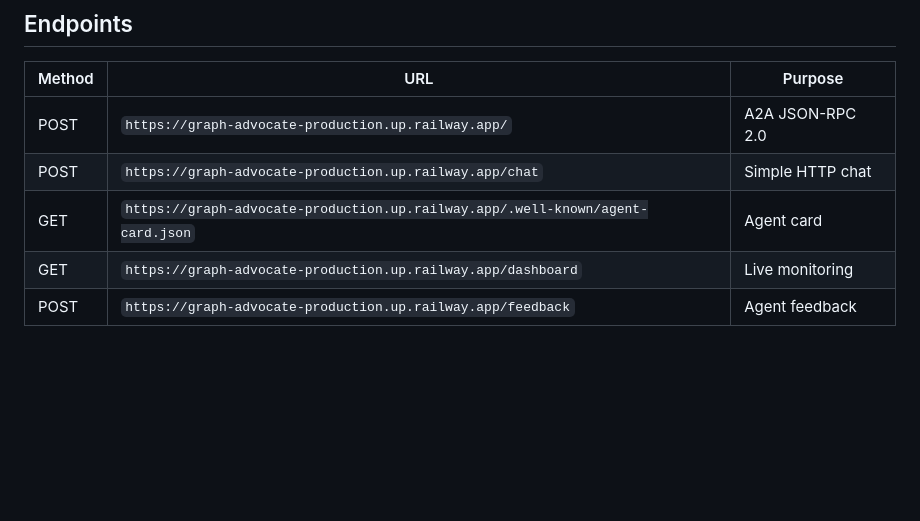
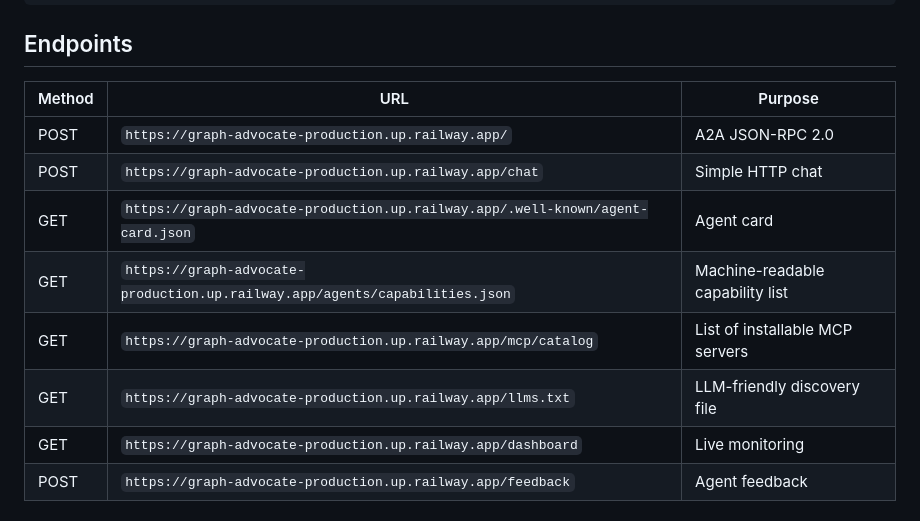
Before and after one commit to PaulieB14/graph-advocate, a Markdown page: openclaw-skill/graph-advocate/SKILL.md, the part around one of its changes. Drawn GitHub-style; blank space fills up the shorter version.

```diff
--- a/openclaw-skill/graph-advocate/SKILL.md
+++ b/openclaw-skill/graph-advocate/SKILL.md
@@ -70,6 +80,9 @@ If the request spans two services, use both and combine results.
 | POST | `https://graph-advocate-production.up.railway.app/` | A2A JSON-RPC 2.0 |
 | POST | `https://graph-advocate-production.up.railway.app/chat` | Simple HTTP chat |
 | GET | `https://graph-advocate-production.up.railway.app/.well-known/agent-card.json` | Agent card |
+| GET | `https://graph-advocate-production.up.railway.app/agents/capabilities.json` | Machine-readable capability list |
+| GET | `https://graph-advocate-production.up.railway.app/mcp/catalog` | List of installable MCP servers |
+| GET | `https://graph-advocate-production.up.railway.app/llms.txt` | LLM-friendly discovery file |
 | GET | `https://graph-advocate-production.up.railway.app/dashboard` | Live monitoring |
 | POST | `https://graph-advocate-production.up.railway.app/feedback` | Agent feedback |
 
```
Also changed, not shown: other parts of openclaw-skill/graph-advocate/SKILL.md (+17 -7 lines), 2 other files.
